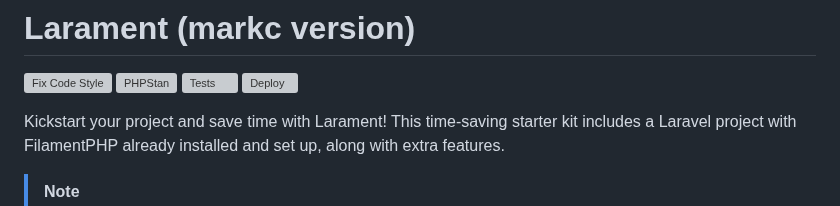
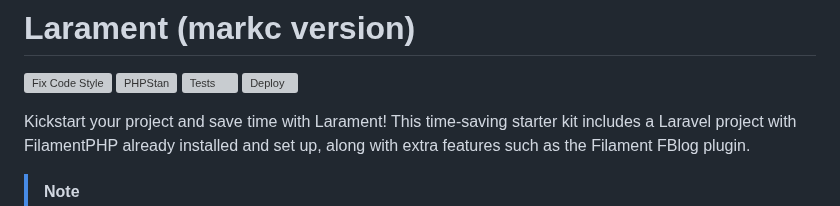
Before and after one commit to markc/larament, a Markdown page: README.md, the part around the change. Rendered like a GitHub page; grey boxes are pictures that could not be loaded.

```diff
--- a/README.md
+++ b/README.md
@@ -5,7 +5,7 @@
 [![Tests](https://github.com/markc/larament/actions/workflows/pest.yml/badge.svg)](https://github.com/markc/larament/actions/workflows/pest.yml)
 [![Deploy](https://github.com/markc/larament/actions/workflows/main.yml/badge.svg)](https://github.com/markc/larament/actions/workflows/main.yml)
 
-Kickstart your project and save time with Larament! This time-saving starter kit includes a Laravel project with FilamentPHP already installed and set up, along with extra features.
+Kickstart your project and save time with Larament! This time-saving starter kit includes a Laravel project with FilamentPHP already installed and set up, along with extra features such as the Filament FBlog plugin.
 
 > [!NOTE]
 > This starter kit includes **Laravel 11** and **FilamentPHP 3** with some packages that improve the development experience. This will not contain any bloated features or unnecessary packages. If you want to add more features, you can do so by installing the necessary packages.
```
